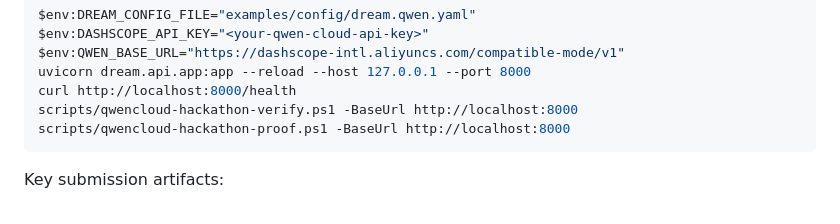
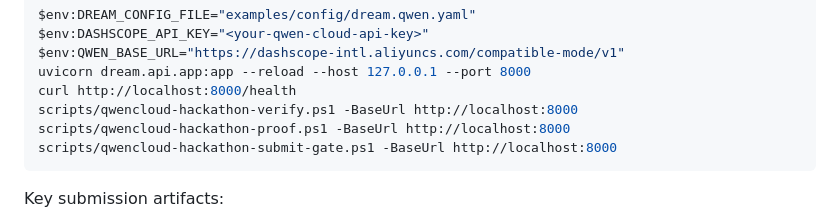
Before and after one commit to zemeng2015/dream-ai-engineering-copilot, a Markdown page: README.md, the part around the change. Drawn GitHub-style.

Commit message:
Reference submit gate script in README

````diff
--- a/README.md
+++ b/README.md
@@ -146,6 +146,7 @@ uvicorn dream.api.app:app --reload --host 127.0.0.1 --port 8000
 curl http://localhost:8000/health
 scripts/qwencloud-hackathon-verify.ps1 -BaseUrl http://localhost:8000
 scripts/qwencloud-hackathon-proof.ps1 -BaseUrl http://localhost:8000
+scripts/qwencloud-hackathon-submit-gate.ps1 -BaseUrl http://localhost:8000
 ```
 
 Key submission artifacts:
````
